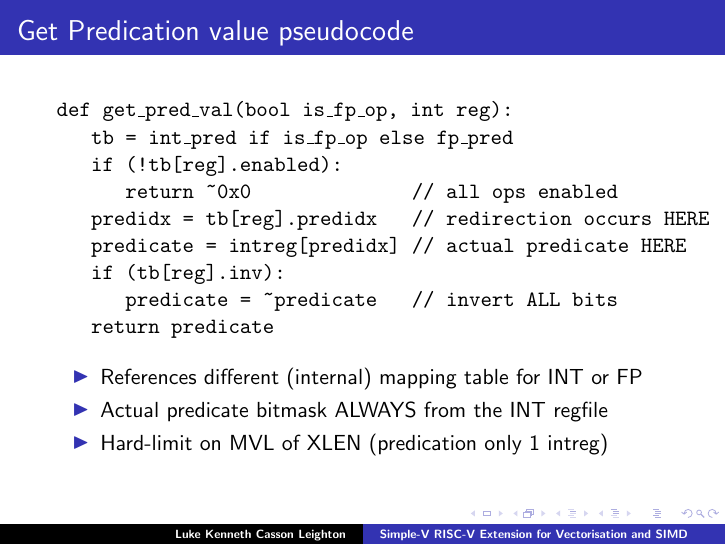
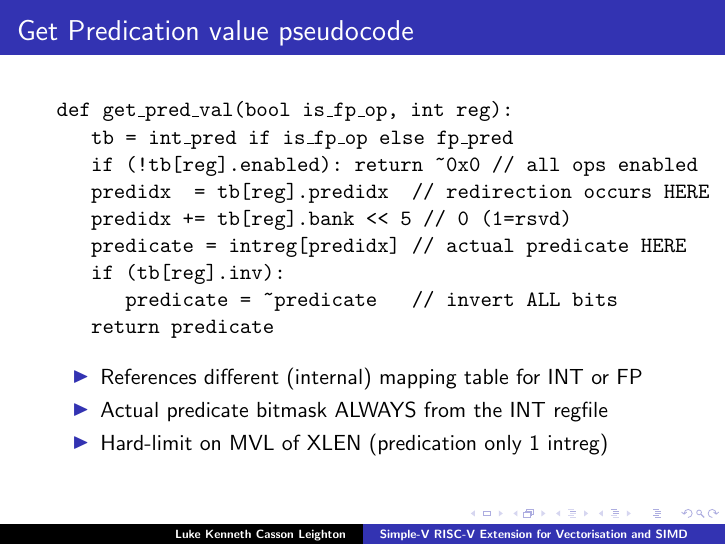
Before and after one commit to programmerjake/libre-soc-wiki, LaTeX slides (simple_v_extension/simple_v_chennai_2018.tex): page 18 of 38. Compiled offline with pdfLaTeX.

Commit message:
corrections to predicate fn

```diff
--- a/simple_v_extension/simple_v_chennai_2018.tex
+++ b/simple_v_extension/simple_v_chennai_2018.tex
@@ -370,9 +370,9 @@ for (i = 0; i < 16; i++) // 16 CSRs?
 \begin{semiverbatim}
 def get\_pred\_val(bool is\_fp\_op, int reg):
    tb = int\_pred if is\_fp\_op else fp\_pred
-   if (!tb[reg].enabled):
-      return ~0x0              // all ops enabled
-   predidx = tb[reg].predidx   // redirection occurs HERE
+   if (!tb[reg].enabled): return ~0x0 // all ops enabled
+   predidx  = tb[reg].predidx  // redirection occurs HERE
+   predidx += tb[reg].bank << 5 // 0 (1=rsvd)
    predicate = intreg[predidx] // actual predicate HERE
    if (tb[reg].inv):
       predicate = ~predicate   // invert ALL bits
```
